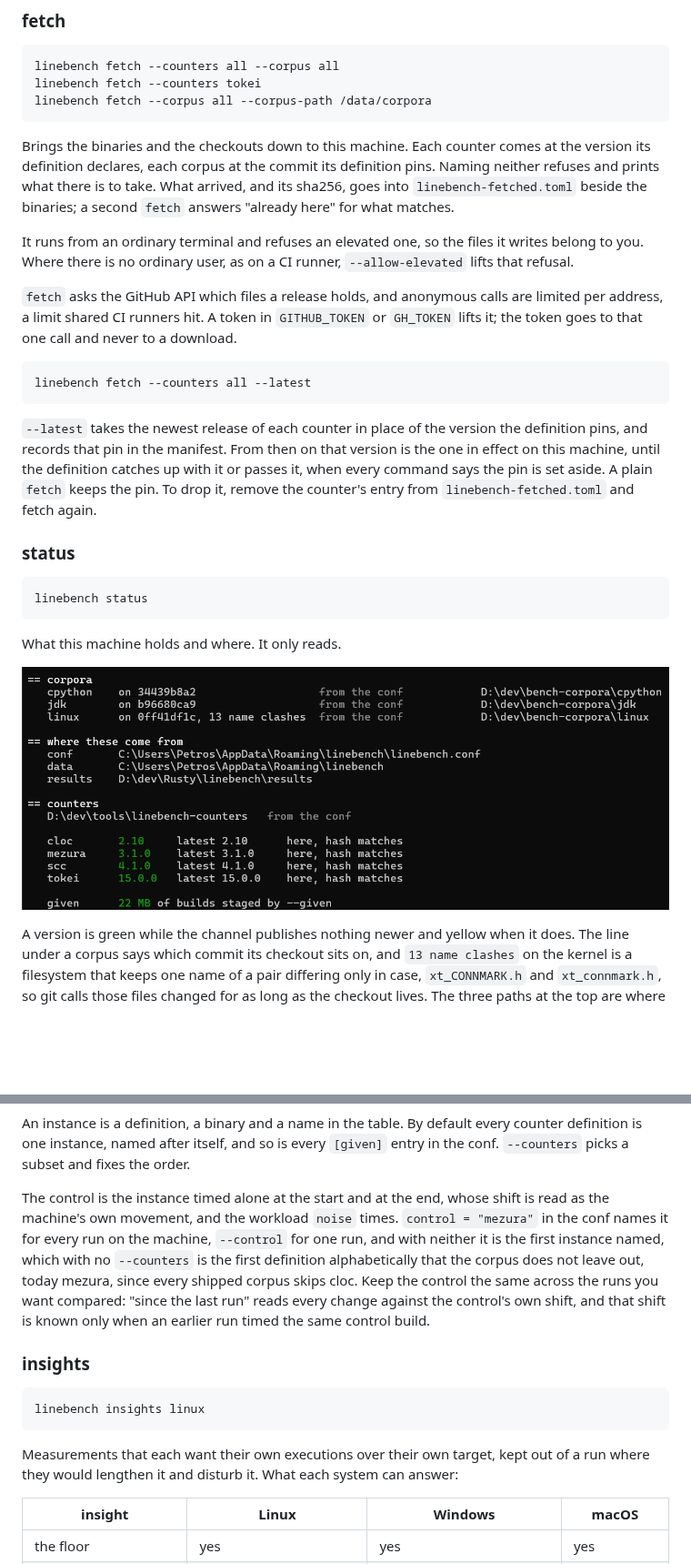
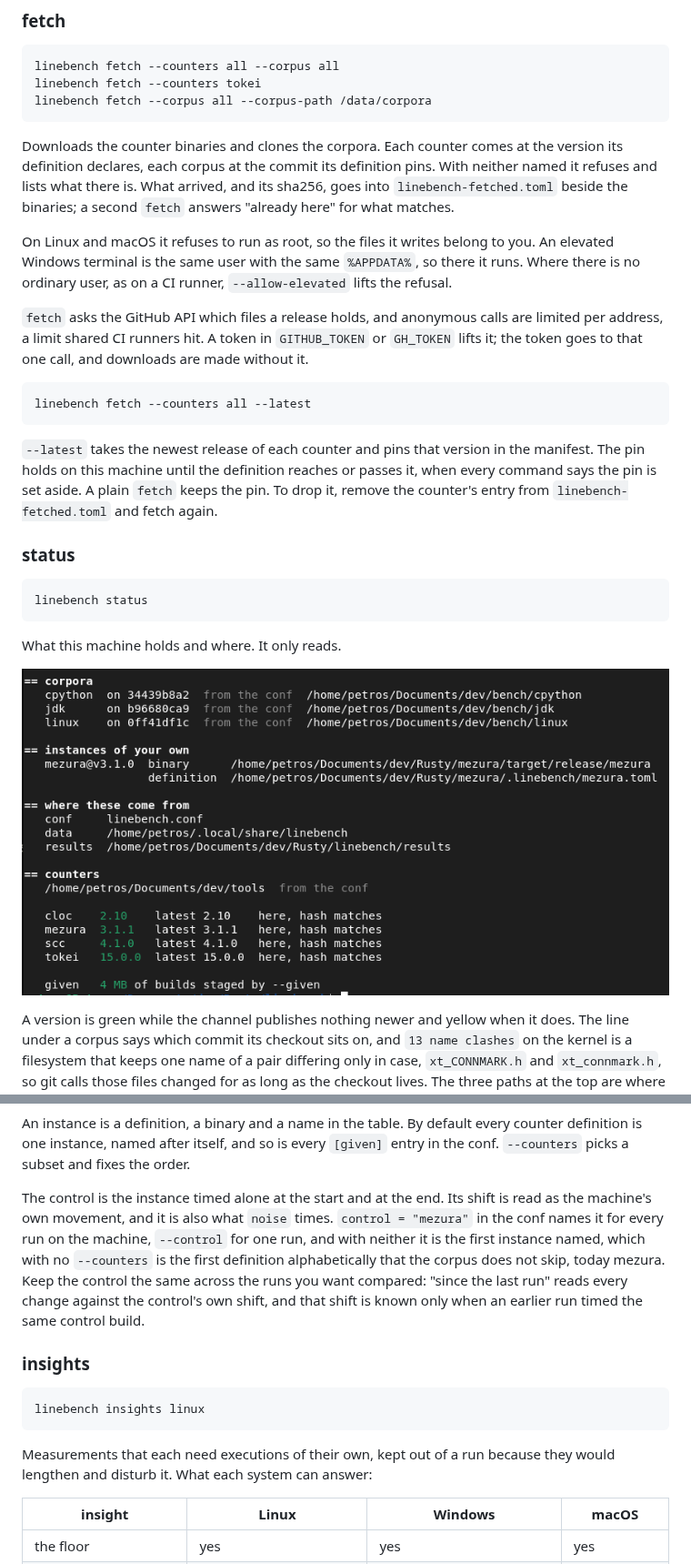
Before and after one commit to loc-conformance/linebench, a Markdown page: README.md, 2 parts joined by grey strips. Shown at 91% size. GitHub-like rendering; pictures changed too: assets/screenshots/status.png; blank space fills up the shorter version.

````diff
--- a/README.md
+++ b/README.md
@@ -117,26 +117,26 @@ linebench fetch --counters tokei
 linebench fetch --corpus all --corpus-path /data/corpora
 ```
 
-Brings the binaries and the checkouts down to this machine. Each counter comes at the version its
-definition declares, each corpus at the commit its definition pins. Naming neither refuses and
-prints what there is to take. What arrived, and its sha256, goes into `linebench-fetched.toml`
-beside the binaries; a second `fetch` answers "already here" for what matches.
+Downloads the counter binaries and clones the corpora. Each counter comes at the version its
+definition declares, each corpus at the commit its definition pins. With neither named it refuses
+and lists what there is. What arrived, and its sha256, goes into `linebench-fetched.toml` beside
+the binaries; a second `fetch` answers "already here" for what matches.
 
-It runs from an ordinary terminal and refuses an elevated one, so the files it writes belong to
-you. Where there is no ordinary user, as on a CI runner, `--allow-elevated` lifts that refusal.
+On Linux and macOS it refuses to run as root, so the files it writes belong to you. An elevated
+Windows terminal is the same user with the same `%APPDATA%`, so there it runs. Where there is no
+ordinary user, as on a CI runner, `--allow-elevated` lifts the refusal.
 
 `fetch` asks the GitHub API which files a release holds, and anonymous calls are limited per
 address, a limit shared CI runners hit. A token in `GITHUB_TOKEN` or `GH_TOKEN` lifts it; the
-token goes to that one call and never to a download.
+token goes to that one call, and downloads are made without it.
 
 ```
 linebench fetch --counters all --latest
 ```
 
-`--latest` takes the newest release of each counter in place of the version the definition pins,
-and records that pin in the manifest. From then on that version is the one in effect on this
-machine, until the definition catches up with it or passes it, when every command says the pin is
-set aside. A plain `fetch` keeps the pin. To drop it, remove the counter's entry from
+`--latest` takes the newest release of each counter and pins that version in the manifest. The pin
+holds on this machine until the definition reaches or passes it, when every command says the pin
+is set aside. A plain `fetch` keeps the pin. To drop it, remove the counter's entry from
 `linebench-fetched.toml` and fetch again.
 
 ### status
@@ -252,14 +251,13 @@ An instance is a definition, a binary and a name in the table. By default every
 is one instance, named after itself, and so is every `[given]` entry in the conf. `--counters`
 picks a subset and fixes the order.
 
-The control is the instance timed alone at the start and at the end, whose shift is read as the
-machine's own movement, and the workload `noise` times. `control = "mezura"` in the conf names it
-for every run on the machine, `--control` for one run, and with neither it is the first instance
-named, which with no `--counters` is the first definition alphabetically that the corpus does not
-leave out, today mezura, since every shipped corpus skips cloc. Keep the control the same across
-the runs you want compared: "since the last run"
-reads every change against the control's own shift, and that shift is known only when an earlier
-run timed the same control build.
+The control is the instance timed alone at the start and at the end. Its shift is read as the
+machine's own movement, and it is also what `noise` times. `control = "mezura"` in the conf names
+it for every run on the machine, `--control` for one run, and with neither it is the first
+instance named, which with no `--counters` is the first definition alphabetically that the corpus
+does not skip, today mezura. Keep the control the same across the runs you want compared: "since
+the last run" reads every change against the control's own shift, and that shift is known only
+when an earlier run timed the same control build.
 
 ### insights
 
@@ -267,8 +265,8 @@ run timed the same control build.
 linebench insights linux
 ```
 
-Measurements that each want their own executions over their own target, kept out of a run where
-they would lengthen it and disturb it. What each system can answer:
+Measurements that each need executions of their own, kept out of a run because they would
+lengthen and disturb it. What each system can answer:
 
 | insight | Linux | Windows | macOS |
 |---|---|---|---|
````
Also changed, not shown: other parts of README.md (+72 -84 lines), CONTRIBUTING.md (+6 -6 lines), assets/screenshots/memory.png (added), assets/screenshots/memory_sample.png (deleted), assets/screenshots/run.png (added), assets/screenshots/syscalls.png (added), 1 other file.
